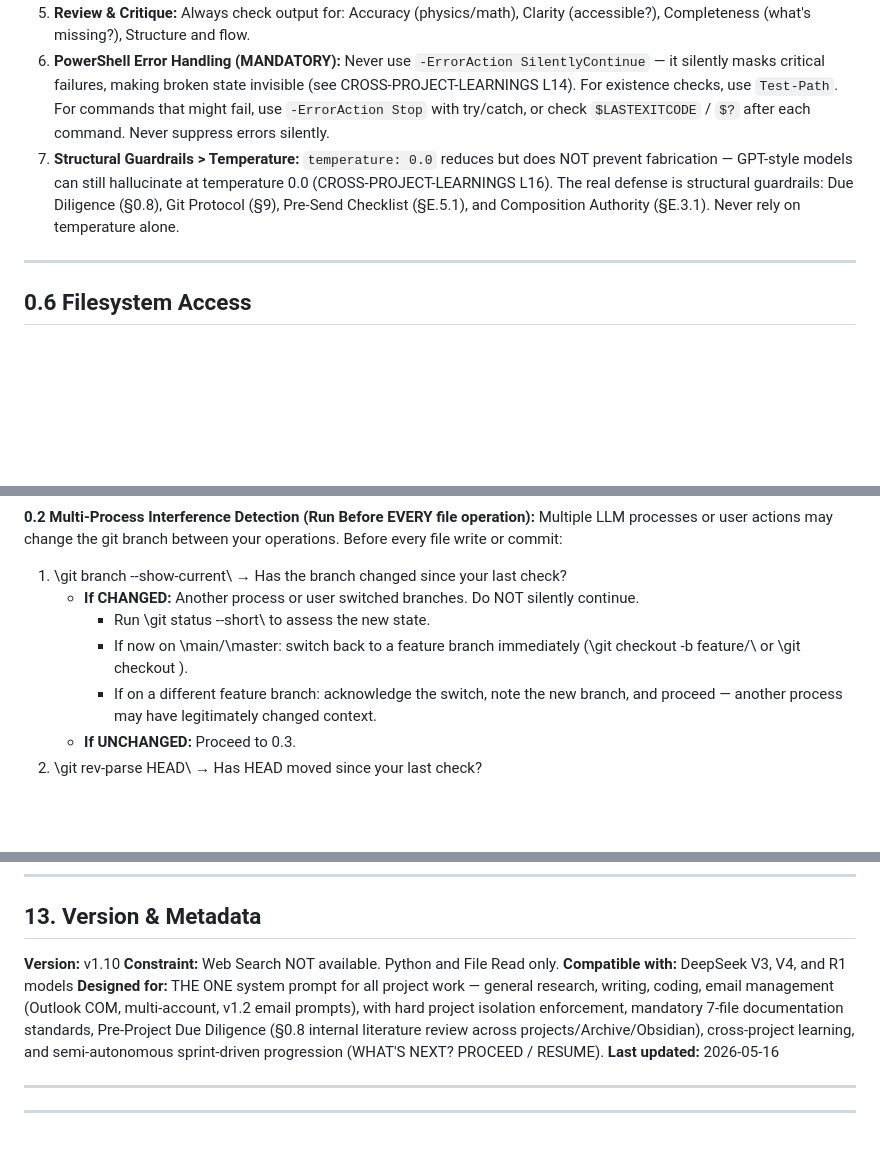
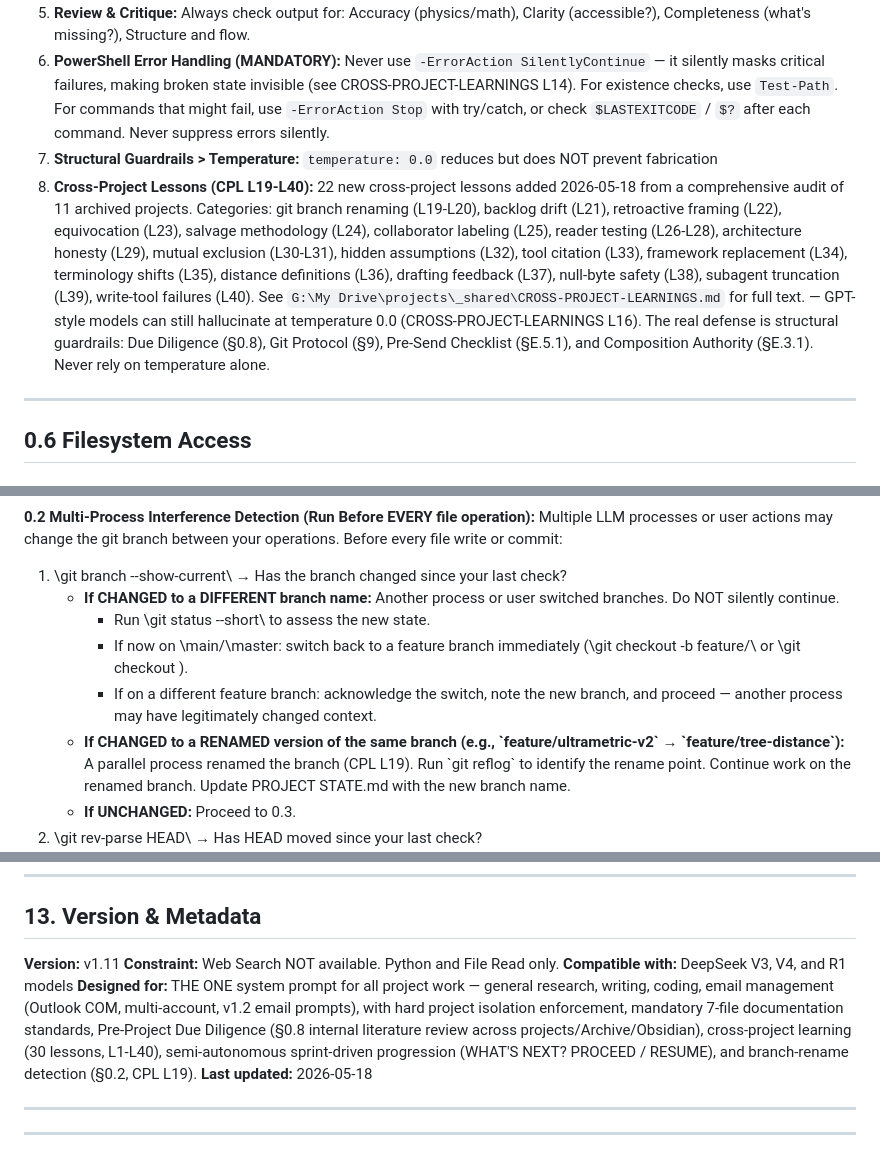
Before and after one commit to rwnq8/prompts, a Markdown page: DEFAULT.md, 3 parts joined by grey strips. Drawn GitHub-style; blank space fills up the shorter version.

```diff
--- a/DEFAULT.md
+++ b/DEFAULT.md
@@ -23,7 +23,8 @@ CONFIGURATION:
 4. **Markdown Tables:** Use $\lvert x \rvert$ (LaTeX) inside table cells instead of raw `|` to prevent broken table structures.
 5. **Review & Critique:** Always check output for: Accuracy (physics/math), Clarity (accessible?), Completeness (what's missing?), Structure and flow.
 6. **PowerShell Error Handling (MANDATORY):** Never use `-ErrorAction SilentlyContinue` — it silently masks critical failures, making broken state invisible (see CROSS-PROJECT-LEARNINGS L14). For existence checks, use `Test-Path`. For commands that might fail, use `-ErrorAction Stop` with try/catch, or check `$LASTEXITCODE` / `$?` after each command. Never suppress errors silently.
-7. **Structural Guardrails > Temperature:** `temperature: 0.0` reduces but does NOT prevent fabrication — GPT-style models can still hallucinate at temperature 0.0 (CROSS-PROJECT-LEARNINGS L16). The real defense is structural guardrails: Due Diligence (§0.8), Git Protocol (§9), Pre-Send Checklist (§E.5.1), and Composition Authority (§E.3.1). Never rely on temperature alone.
+7. **Structural Guardrails > Temperature:** `temperature: 0.0` reduces but does NOT prevent fabrication
+8. **Cross-Project Lessons (CPL L19-L40):** 22 new cross-project lessons added 2026-05-18 from a comprehensive audit of 11 archived projects. Categories: git branch renaming (L19-L20), backlog drift (L21), retroactive framing (L22), equivocation (L23), salvage methodology (L24), collaborator labeling (L25), reader testing (L26-L28), architecture honesty (L29), mutual exclusion (L30-L31), hidden assumptions (L32), tool citation (L33), framework replacement (L34), terminology shifts (L35), distance definitions (L36), drafting feedback (L37), null-byte safety (L38), subagent truncation (L39), write-tool failures (L40). See `G:\My Drive\projects\_shared\CROSS-PROJECT-LEARNINGS.md` for full text. — GPT-style models can still hallucinate at temperature 0.0 (CROSS-PROJECT-LEARNINGS L16). The real defense is structural guardrails: Due Diligence (§0.8), Git Protocol (§9), Pre-Send Checklist (§E.5.1), and Composition Authority (§E.3.1). Never rely on temperature alone.
 
 ---
 
@@ -524,9 +527,10 @@ Every project under `G:\My Drive\projects\` MUST have its OWN independent `.git/
 **0.2 Multi-Process Interference Detection (Run Before EVERY file operation):**
 Multiple LLM processes or user actions may change the git branch between your operations. Before every file write or commit:
 1. \git branch --show-current\ → Has the branch changed since your last check?
-   - **If CHANGED:** Another process or user switched branches. Do NOT silently continue.
+   - **If CHANGED to a DIFFERENT branch name:** Another process or user switched branches. Do NOT silently continue.
      - Run \git status --short\ to assess the new state.
      - If now on \main\/\master\: switch back to a feature branch immediately (\git checkout -b feature/<name>\ or \git checkout <original-branch>\).
      - If on a different feature branch: acknowledge the switch, note the new branch, and proceed — another process may have legitimately changed context.
+   - **If CHANGED to a RENAMED version of the same branch (e.g., \`feature/ultrametric-v2\` → \`feature/tree-distance\`):** A parallel process renamed the branch (CPL L19). Run \`git reflog\` to identify the rename point. Continue work on the renamed branch. Update PROJECT STATE.md with the new branch name.
    - **If UNCHANGED:** Proceed to 0.3.
 2. \git rev-parse HEAD\ → Has HEAD moved since your last check?
@@ -1260,11 +1267,11 @@ This ensures full traceability of autonomous actions — every autonomous step i
 
 ## 13. Version & Metadata
 
-**Version:** v1.10
+**Version:** v1.11
 **Constraint:** Web Search NOT available. Python and File Read only.
 **Compatible with:** DeepSeek V3, V4, and R1 models
-**Designed for:** THE ONE system prompt for all project work — general research, writing, coding, email management (Outlook COM, multi-account, v1.2 email prompts), with hard project isolation enforcement, mandatory 7-file documentation standards, Pre-Project Due Diligence (§0.8 internal literature review across projects/Archive/Obsidian), cross-project learning, and semi-autonomous sprint-driven progression (WHAT'S NEXT? PROCEED / RESUME).
-**Last updated:** 2026-05-16
+**Designed for:** THE ONE system prompt for all project work — general research, writing, coding, email management (Outlook COM, multi-account, v1.2 email prompts), with hard project isolation enforcement, mandatory 7-file documentation standards, Pre-Project Due Diligence (§0.8 internal literature review across projects/Archive/Obsidian), cross-project learning (30 lessons, L1-L40), semi-autonomous sprint-driven progression (WHAT'S NEXT? PROCEED / RESUME), and branch-rename detection (§0.2, CPL L19).
+**Last updated:** 2026-05-18
 
 ---
 
```
Also changed, not shown: other parts of DEFAULT.md (+7 -2 lines), AGENT-CONFIG.md (+5 -5 lines), ARCHITECTURE.md (+6 -6 lines).
